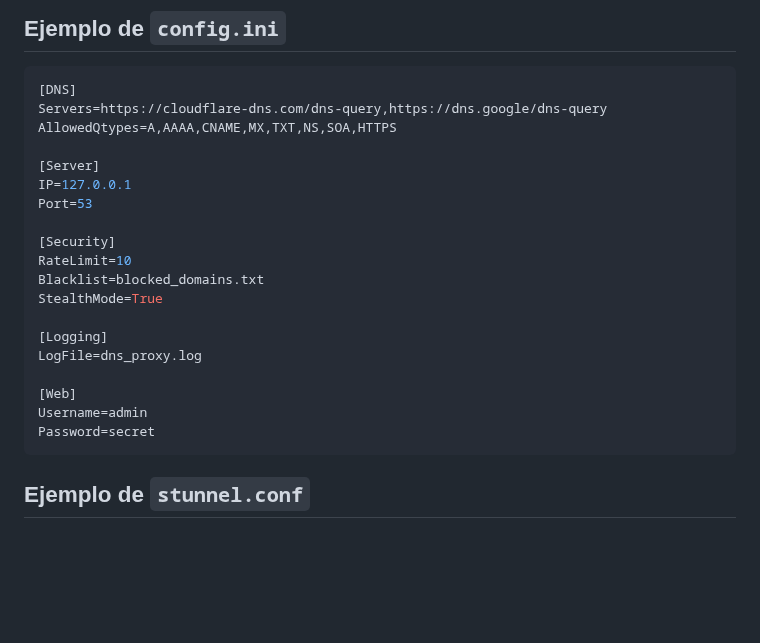
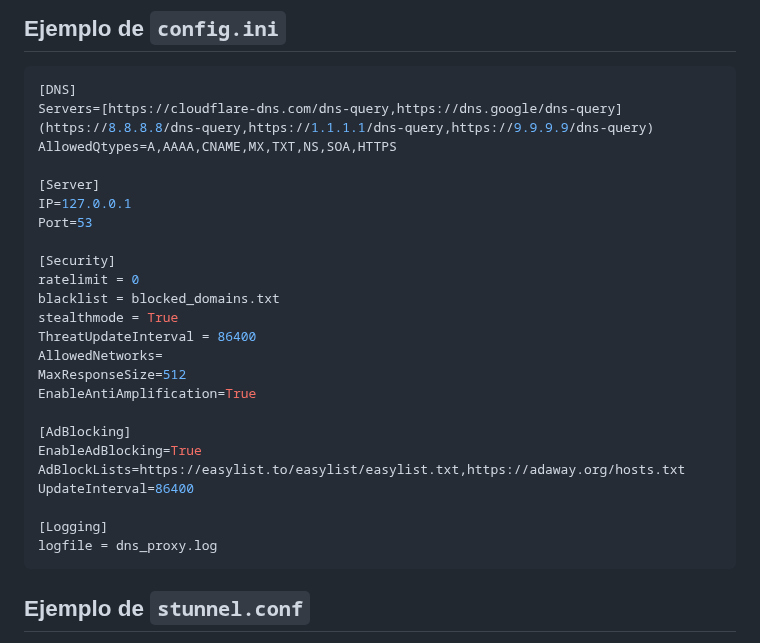
Before and after one commit to Nooch98/DNSProxyconSoporteDoH, a Markdown page: README.md, the part around the change. GitHub-like rendering; blank space fills up the shorter version.

Commit message:
config.ini actualizado

````diff
--- a/README.md
+++ b/README.md
@@ -92,7 +92,7 @@ El archivo `config.ini` permite personalizar el comportamiento del proxy. Si no
 
 ```ini
 [DNS]
-Servers=https://cloudflare-dns.com/dns-query,https://dns.google/dns-query
+Servers=[https://cloudflare-dns.com/dns-query,https://dns.google/dns-query](https://8.8.8.8/dns-query,https://1.1.1.1/dns-query,https://9.9.9.9/dns-query)
 AllowedQtypes=A,AAAA,CNAME,MX,TXT,NS,SOA,HTTPS
 
 [Server]
@@ -100,16 +100,21 @@ IP=127.0.0.1
 Port=53
 
 [Security]
-RateLimit=10
-Blacklist=blocked_domains.txt
-StealthMode=True
+ratelimit = 0
+blacklist = blocked_domains.txt
+stealthmode = True
+ThreatUpdateInterval = 86400
+AllowedNetworks=
+MaxResponseSize=512
+EnableAntiAmplification=True
+
+[AdBlocking]
+EnableAdBlocking=True
+AdBlockLists=https://easylist.to/easylist/easylist.txt,https://adaway.org/hosts.txt
+UpdateInterval=86400
 
 [Logging]
-LogFile=dns_proxy.log
-
-[Web]
-Username=admin
-Password=secret
+logfile = dns_proxy.log
 ```
 
 ## Ejemplo de `stunnel.conf`
````
